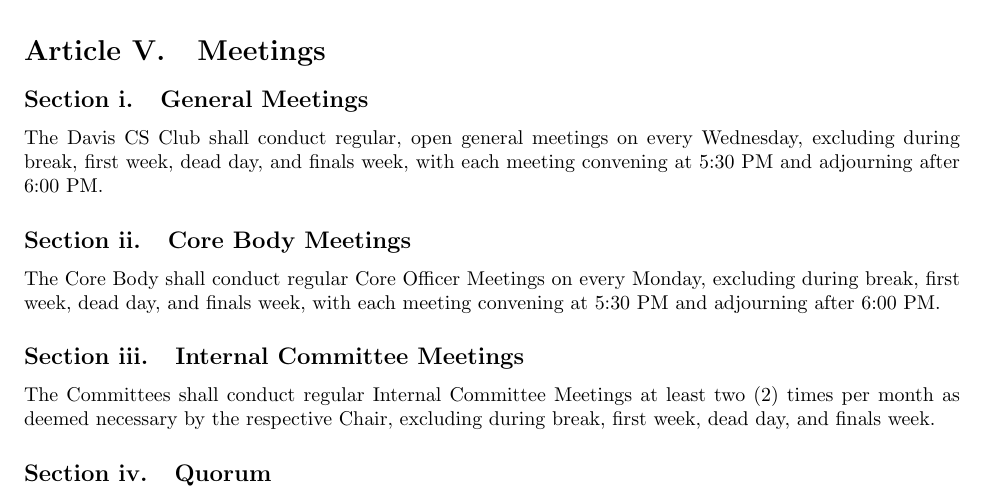
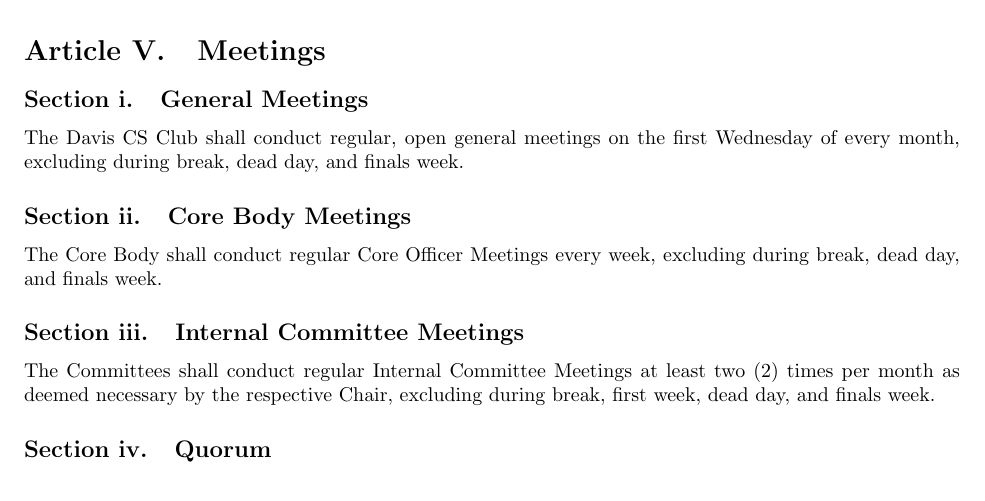
Before and after one commit to DavisCSClub/Bylaws, a LaTeX document (bylaws.tex): part of page 11 of 13, cut so that both start at the same text. Compiled offline with pdfLaTeX; a LaTeX package or settings file that is missing is left out.

Commit message:
Ammended article 5, section 1 and 2. Meeting times and constraints were unreasonable.

```diff
--- a/bylaws.tex
+++ b/bylaws.tex
@@ -446,11 +446,12 @@
 % ////////////////////////////////////////////////
 
 \section{Meetings}
+
 \subsection{General Meetings}
-The Davis CS Club shall conduct regular, open general meetings on every Wednesday, excluding during break, first week, dead day, and finals week, with each meeting convening at 5:30 PM and adjourning after 6:00 PM.
+The Davis CS Club shall conduct regular, open general meetings on the first Wednesday of every month, excluding during break, dead day, and finals week.
 
 \subsection{Core Body Meetings}
-The Core Body shall conduct regular Core Officer Meetings on every Monday, excluding during break, first week, dead day, and finals week, with each meeting convening at 5:30 PM and adjourning after 6:00 PM.
+The Core Body shall conduct regular Core Officer Meetings every week, excluding during break, dead day, and finals week.
 
 \subsection{Internal Committee Meetings}
 The Committees shall conduct regular Internal Committee Meetings at least two (2) times per month as deemed necessary by the respective Chair, excluding during break, first week, dead day, and finals week.
```
Also changed, not shown: bylaws.pdf.
